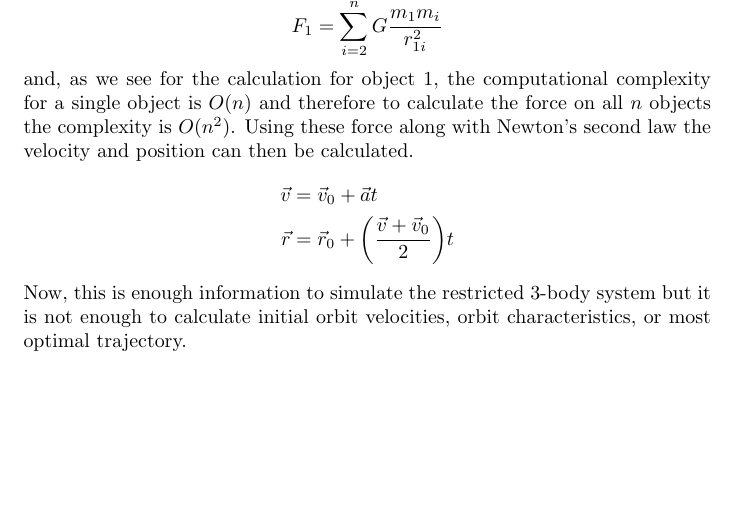
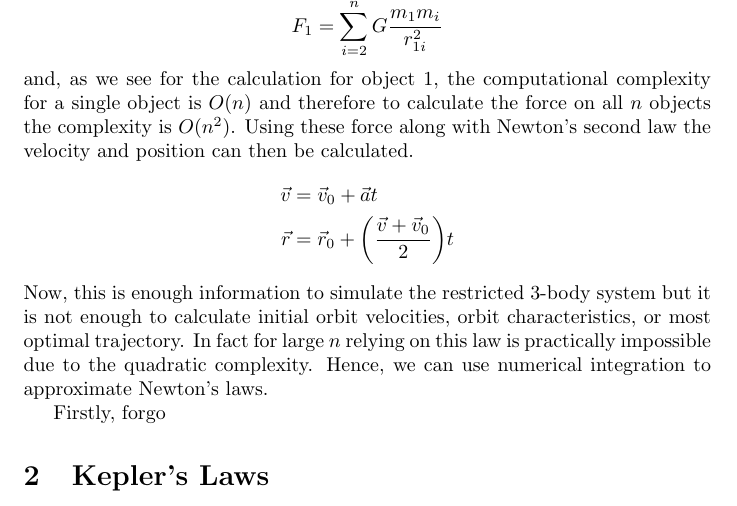
Before and after one commit to anhydrous99/Thesis, a LaTeX document (CRTP/CRTP.tex): part of page 2 of 2, cut so that both start at the same text, the shorter picture padded with empty space. Compiled offline with pdfLaTeX.

Commit message:
Finished classical mechanics description

```diff
--- a/CRTP/CRTP.tex
+++ b/CRTP/CRTP.tex
@@ -32,6 +32,10 @@ Newton's Law of Universal Gravitation gives us the key to the story between obje
 	\vec{v} &= \vec{v}_0+\vec{a}t\\
 	\vec{r} &= \vec{r}_0+\bigg(\frac{\vec{v}+\vec{v}_0}{2}\bigg)t
 \end{align*}
-Now, this is enough information to simulate the restricted 3-body system but it is not enough to calculate initial orbit velocities, orbit characteristics, or most optimal trajectory.
+Now, this is enough information to simulate the restricted 3-body system but it is not enough to calculate initial orbit velocities, orbit characteristics, or most optimal trajectory. In fact for large $n$ relying on this law is practically impossible due to the quadratic complexity. Hence, we can use numerical integration to approximate Newton's laws.
+
+Firstly, forgo
+
+\section{Kepler's Laws}
 
 \end{document}
```
